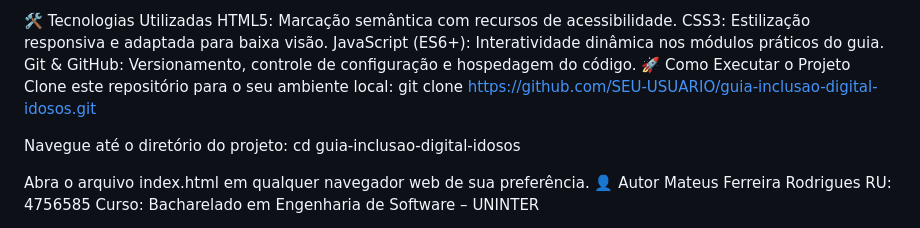
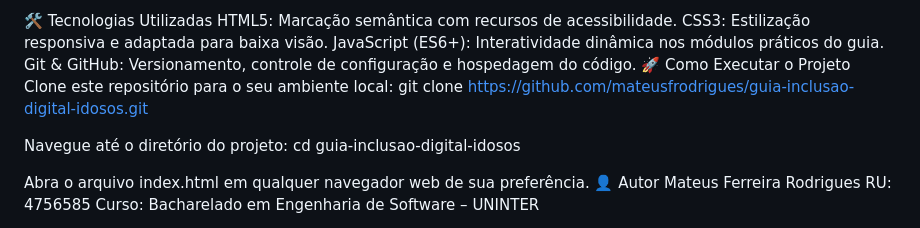
Before and after one commit to mateusfrodrigues/guia-digital-idosos, a Markdown page: README.md, the part around the change. Drawn GitHub-style.

Commit message:
Change Git clone URL to the correct repository
Updated the clone URL in the README file.

```diff
--- a/README.md
+++ b/README.md
@@ -33,7 +33,7 @@ JavaScript (ES6+): Interatividade dinâmica nos módulos práticos do guia.
 Git & GitHub: Versionamento, controle de configuração e hospedagem do código.
 🚀 Como Executar o Projeto
 Clone este repositório para o seu ambiente local:
-git clone https://github.com/SEU-USUARIO/guia-inclusao-digital-idosos.git
+git clone https://github.com/mateusfrodrigues/guia-inclusao-digital-idosos.git
 
 
 Navegue até o diretório do projeto:
```
